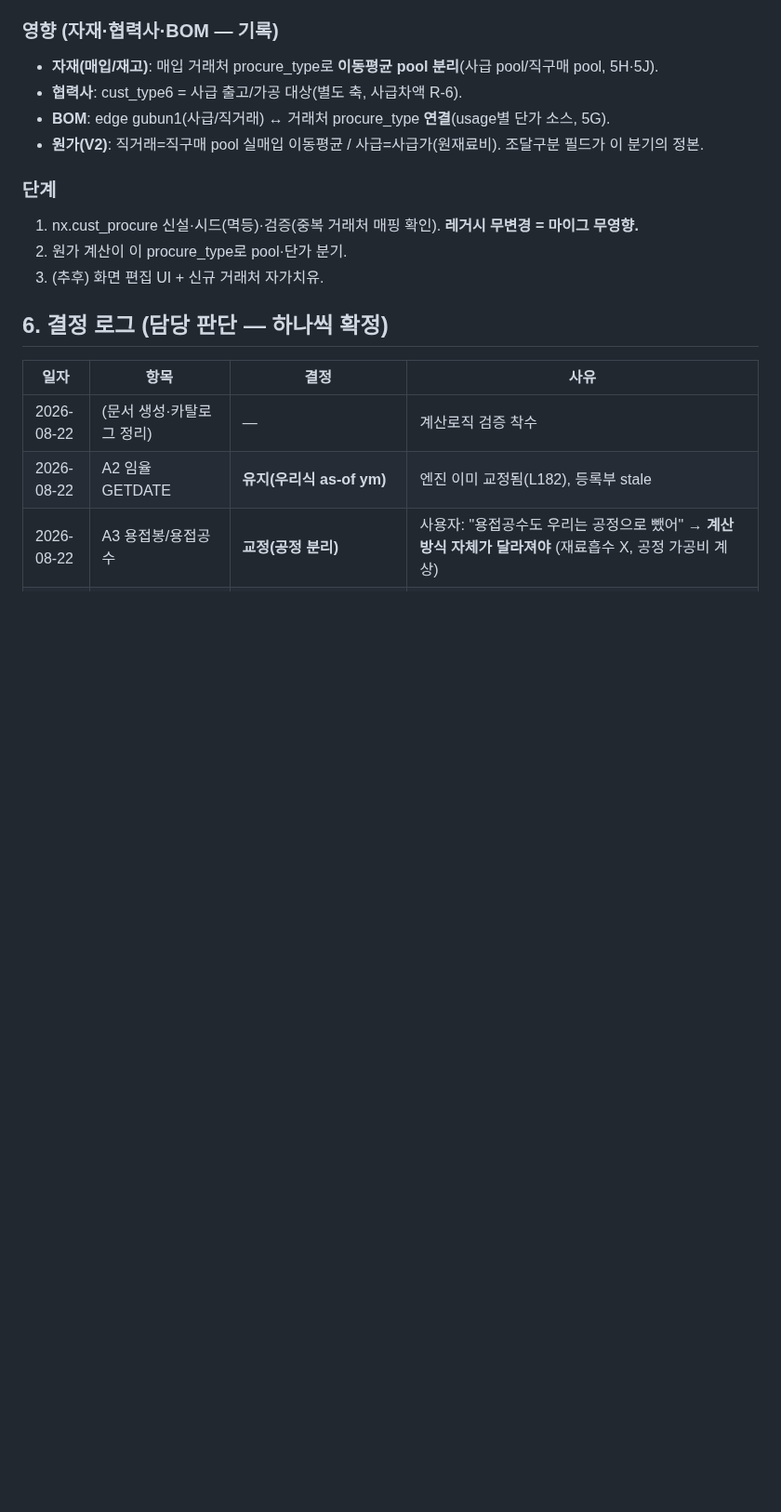
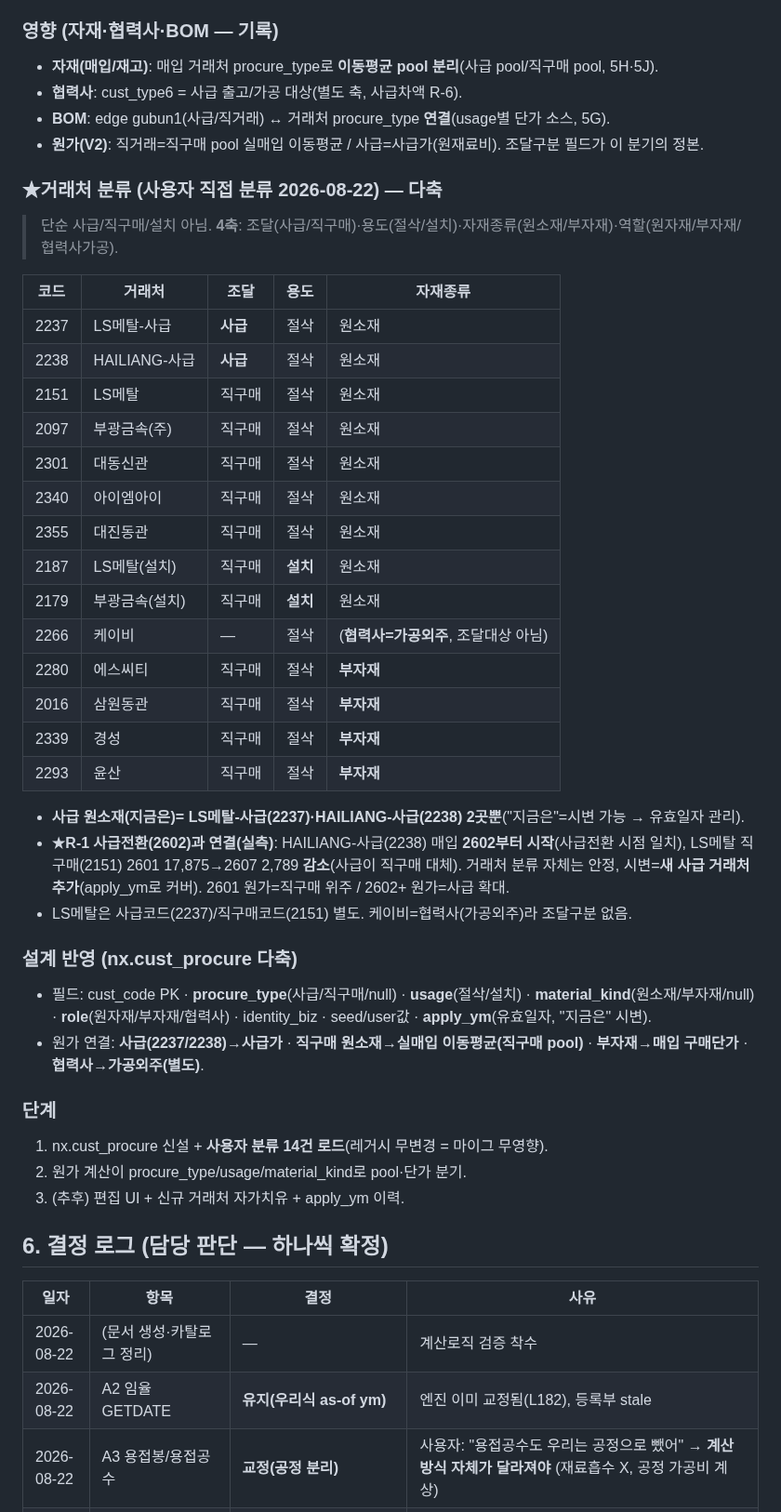
Before and after one commit to 0daeyhan0-bit/pnc-erp-web, a Markdown page: _schema/COSTANALYSIS_V2_DESIGN.md, the part around the change. Shown at 93% size. GitHub-like rendering; blank space fills up the shorter version.

Commit message:
auto snapshot 2026-08-22 11:50:34

```diff
--- a/_schema/COSTANALYSIS_V2_DESIGN.md
+++ b/_schema/COSTANALYSIS_V2_DESIGN.md
@@ -406,10 +406,38 @@
 - **BOM**: edge gubun1(사급/직거래) ↔ 거래처 procure_type **연결**(usage별 단가 소스, 5G).
 - **원가(V2)**: 직거래=직구매 pool 실매입 이동평균 / 사급=사급가(원재료비). 조달구분 필드가 이 분기의 정본.
 
+### ★거래처 분류 (사용자 직접 분류 2026-08-22) — 다축
+> 단순 사급/직구매/설치 아님. **4축**: 조달(사급/직구매)·용도(절삭/설치)·자재종류(원소재/부자재)·역할(원자재/부자재/협력사가공).
+
+| 코드 | 거래처 | 조달 | 용도 | 자재종류 |
+|---|---|---|---|---|
+| 2237 | LS메탈-사급 | **사급** | 절삭 | 원소재 |
+| 2238 | HAILIANG-사급 | **사급** | 절삭 | 원소재 |
+| 2151 | LS메탈 | 직구매 | 절삭 | 원소재 |
+| 2097 | 부광금속(주) | 직구매 | 절삭 | 원소재 |
+| 2301 | 대동신관 | 직구매 | 절삭 | 원소재 |
+| 2340 | 아이엠아이 | 직구매 | 절삭 | 원소재 |
+| 2355 | 대진동관 | 직구매 | 절삭 | 원소재 |
+| 2187 | LS메탈(설치) | 직구매 | **설치** | 원소재 |
+| 2179 | 부광금속(설치) | 직구매 | **설치** | 원소재 |
+| 2266 | 케이비 | — | 절삭 | (**협력사=가공외주**, 조달대상 아님) |
+| 2280 | 에스씨티 | 직구매 | 절삭 | **부자재** |
+| 2016 | 삼원동관 | 직구매 | 절삭 | **부자재** |
+| 2339 | 경성 | 직구매 | 절삭 | **부자재** |
+| 2293 | 윤산 | 직구매 | 절삭 | **부자재** |
+
+- **사급 원소재(지금은)= LS메탈-사급(2237)·HAILIANG-사급(2238) 2곳뿐**("지금은"=시변 가능 → 유효일자 관리).
+- **★R-1 사급전환(2602)과 연결(실측)**: HAILIANG-사급(2238) 매입 **2602부터 시작**(사급전환 시점 일치), LS메탈 직구매(2151) 2601 17,875→2607 2,789 **감소**(사급이 직구매 대체). 거래처 분류 자체는 안정, 시변=**새 사급 거래처 추가**(apply_ym로 커버). 2601 원가=직구매 위주 / 2602+ 원가=사급 확대.
+- LS메탈은 사급코드(2237)/직구매코드(2151) 별도. 케이비=협력사(가공외주)라 조달구분 없음.
+
+### 설계 반영 (nx.cust_procure 다축)
+- 필드: cust_code PK · **procure_type**(사급/직구매/null) · **usage**(절삭/설치) · **material_kind**(원소재/부자재/null) · **role**(원자재/부자재/협력사) · identity_biz · seed/user값 · **apply_ym**(유효일자, "지금은" 시변).
+- 원가 연결: **사급(2237/2238)→사급가** · **직구매 원소재→실매입 이동평균(직구매 pool)** · **부자재→매입 구매단가** · **협력사→가공외주(별도)**.
+
 ### 단계
-1. nx.cust_procure 신설·시드(멱등)·검증(중복 거래처 매핑 확인). **레거시 무변경 = 마이그 무영향.**
-2. 원가 계산이 이 procure_type로 pool·단가 분기.
-3. (추후) 화면 편집 UI + 신규 거래처 자가치유.
+1. nx.cust_procure 신설 + **사용자 분류 14건 로드**(레거시 무변경 = 마이그 무영향).
+2. 원가 계산이 procure_type/usage/material_kind로 pool·단가 분기.
+3. (추후) 편집 UI + 신규 거래처 자가치유 + apply_ym 이력.
 
 ## 6. 결정 로그 (담당 판단 — 하나씩 확정)
 
```
